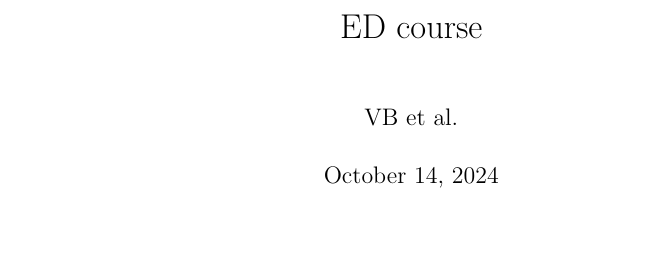
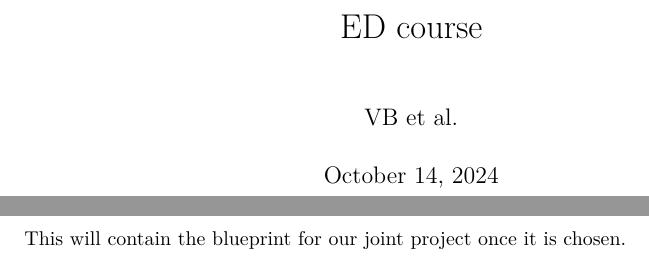
Before and after one commit to vbeffara/Cours_ED, a LaTeX document (blueprint/src/print.tex, which reads blueprint/src/content.tex): part of the page before the commit and two parts of pages 1 and 2 of 2 after it, the two joined at a grey line, cut so that both start at the same text, the shorter picture padded with empty space. Compiled offline with XeLaTeX.

Commit message:
Add one line of contents.

```diff
--- a/blueprint/src/content.tex
+++ b/blueprint/src/content.tex
@@ -5,3 +5,5 @@
 % If you want to split the blueprint content into several files then
 % the current file can be a simple sequence of \input. Otherwise It
 % can start with a \section or \chapter for instance.
+
+This will contain the blueprint for our joint project once it is chosen.
```
